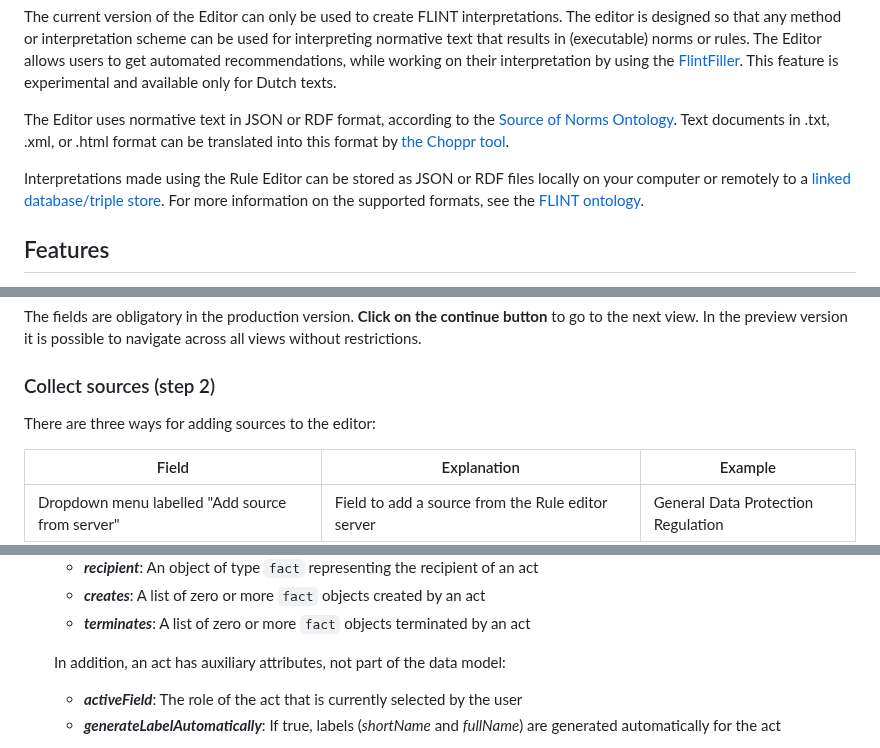
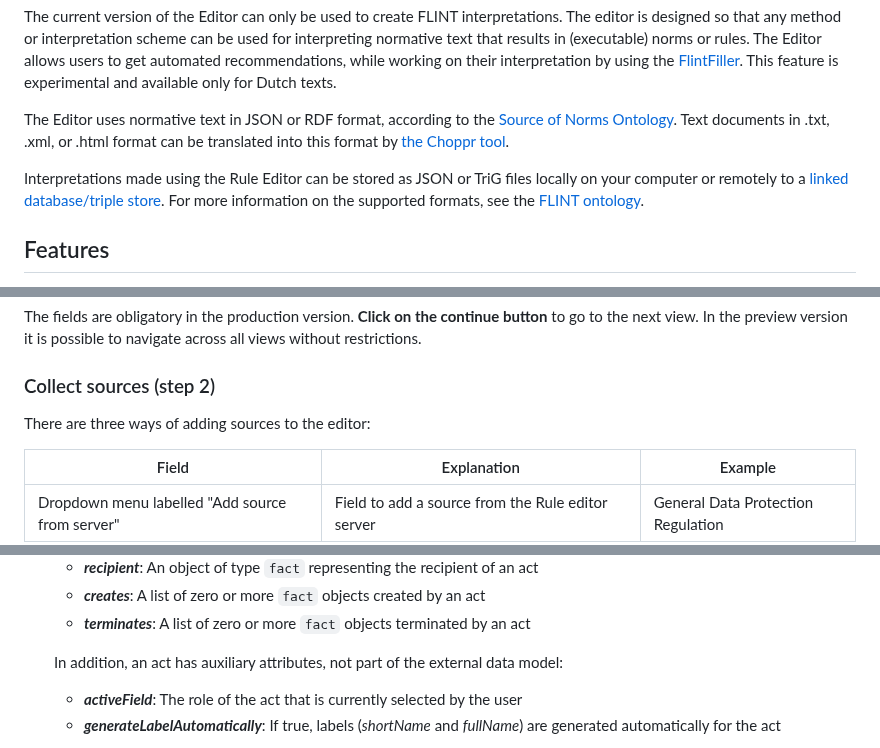
Before and after one commit to MOOI-Project-UvA/rule-editor, a Markdown page: README.md, 3 parts joined by grey strips. GitHub-like rendering.

Commit message:
Edit README.md: trig files support, external data model clarification

```diff
--- a/README.md
+++ b/README.md
@@ -38,7 +38,7 @@ The current version of the Editor can only be used to create FLINT interpretatio
 
 The Editor uses normative text in JSON or RDF format, according to the [Source of Norms Ontology](https://gitlab.com/normativesystems/knowledge-modeling/source-ontology). Text documents in .txt, .xml, or .html format can be translated into this format by [the Choppr tool](https://gitlab.com/normativesystems/choppr/choppr-standalone/-/blob/main/FAQ.md).
 
-Interpretations made using the Rule Editor can be stored as JSON or RDF files locally on your computer or remotely to a [linked database/triple store](https://triplydb.com/). For more information on the supported formats, see the [FLINT ontology](https://gitlab.com/normativesystems/knowledge-modeling/flint-ontology).
+Interpretations made using the Rule Editor can be stored as JSON or TriG files locally on your computer or remotely to a [linked database/triple store](https://triplydb.com/). For more information on the supported formats, see the [FLINT ontology](https://gitlab.com/normativesystems/knowledge-modeling/flint-ontology).
 
 ## Features
 
@@ -77,7 +77,7 @@ The fields are obligatory in the production version. **Click on the continue but
 In the preview version it is possible to navigate across all views without restrictions.
 
 ### Collect sources (step 2)
-There are three ways for adding sources to the editor:
+There are three ways of adding sources to the editor:
 
 | Field                                | Explanation                                                | Example                            |
 | ------------------------------------ | ---------------------------------------------------------- | ---------------------------------- |
@@ -244,7 +244,7 @@ The definitions of the classes used in the tool can be found in the folder `gui/
     - **_creates_**: A list of zero or more `fact` objects created by an act
     - **_terminates_**: A list of zero or more `fact` objects terminated by an act
 
-    In addition, an act has auxiliary attributes, not part of the data model:
+    In addition, an act has auxiliary attributes, not part of the external data model:
     - **_activeField_**: The role of the act that is currently selected by the user
     - **_generateLabelAutomatically_**: If true, labels (_shortName_ and _fullName_) are generated automatically for the act
 - [`claimduty`](./gui/src/model/claimduty.js): A frame of type _claim-duty_. In addition to the attributes inheried from `frame` it has attributes for the reles of a claim-duty frame:
```
Also changed, not shown: other parts of README.md (+1 -1 lines).
